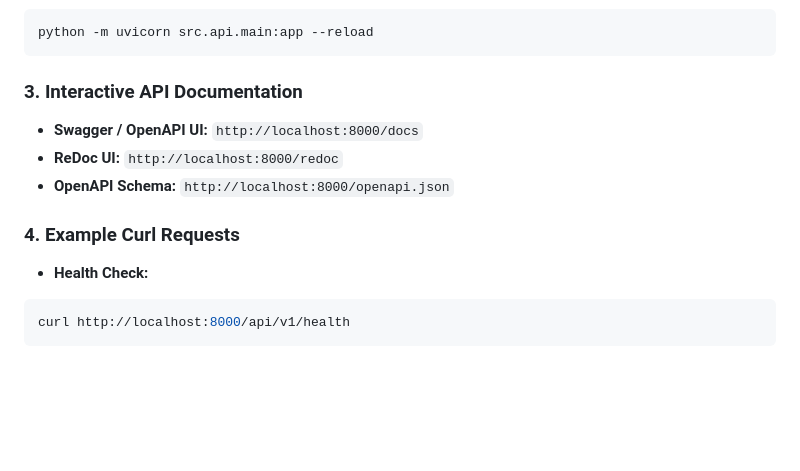
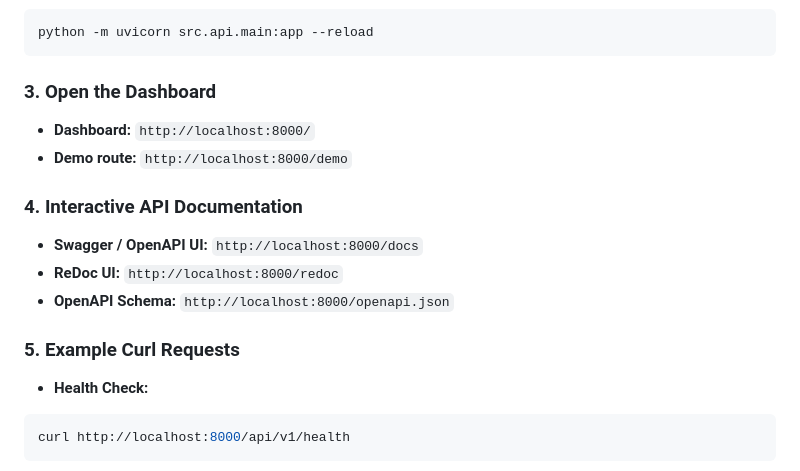
Before and after one commit to vedant21-ctr/fireWild, a Markdown page: README.md, the part around the change. Drawn GitHub-style; blank space fills up the shorter version.

Commit message:
docs: document dashboard quickstart routes
Co-authored-by: Copilot <223556219+Copilot@users.noreply.github.com>

````diff
--- a/README.md
+++ b/README.md
@@ -164,12 +164,16 @@ python -m pip install -r requirements.txt
 python -m uvicorn src.api.main:app --reload
 ```
 
-### 3. Interactive API Documentation
+### 3. Open the Dashboard
+- **Dashboard:** `http://localhost:8000/`
+- **Demo route:** `http://localhost:8000/demo`
+
+### 4. Interactive API Documentation
 - **Swagger / OpenAPI UI:** `http://localhost:8000/docs`
 - **ReDoc UI:** `http://localhost:8000/redoc`
 - **OpenAPI Schema:** `http://localhost:8000/openapi.json`
 
-### 4. Example Curl Requests
+### 5. Example Curl Requests
 
 - **Health Check:**
 ```bash
````
